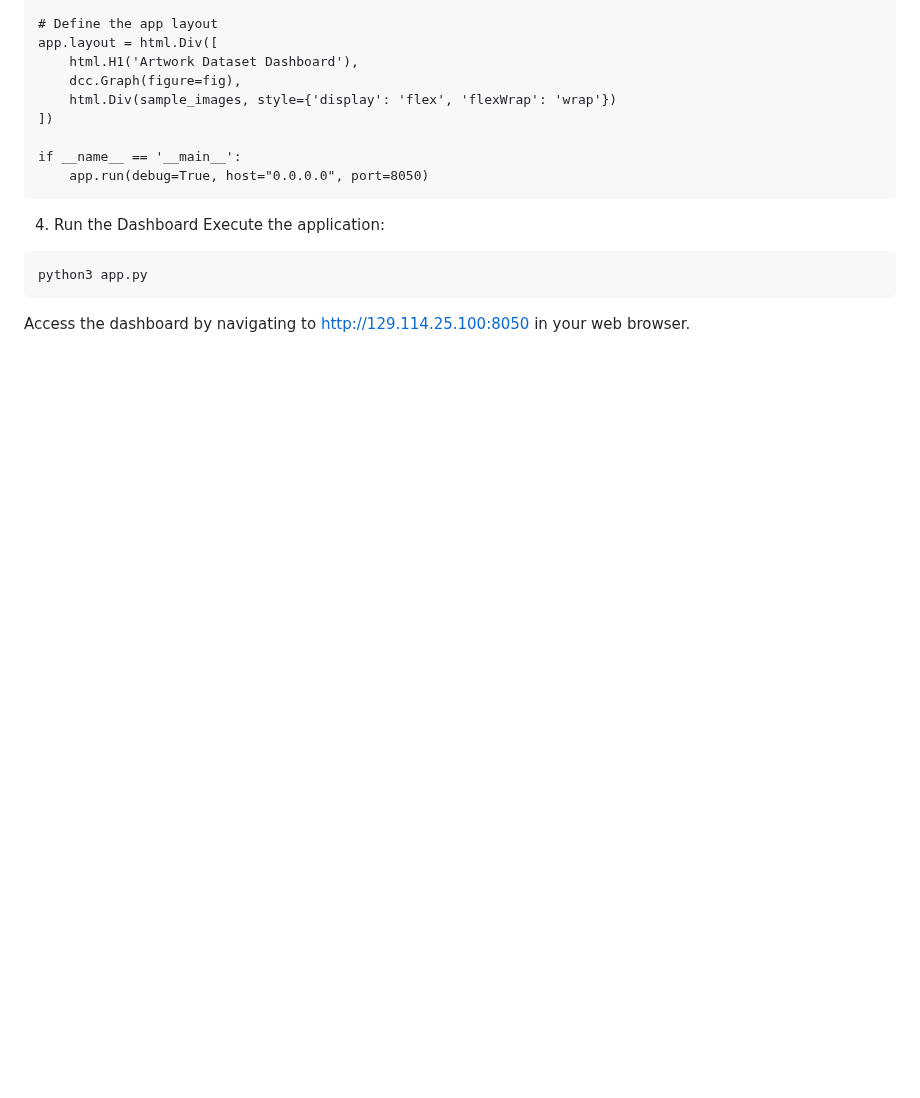
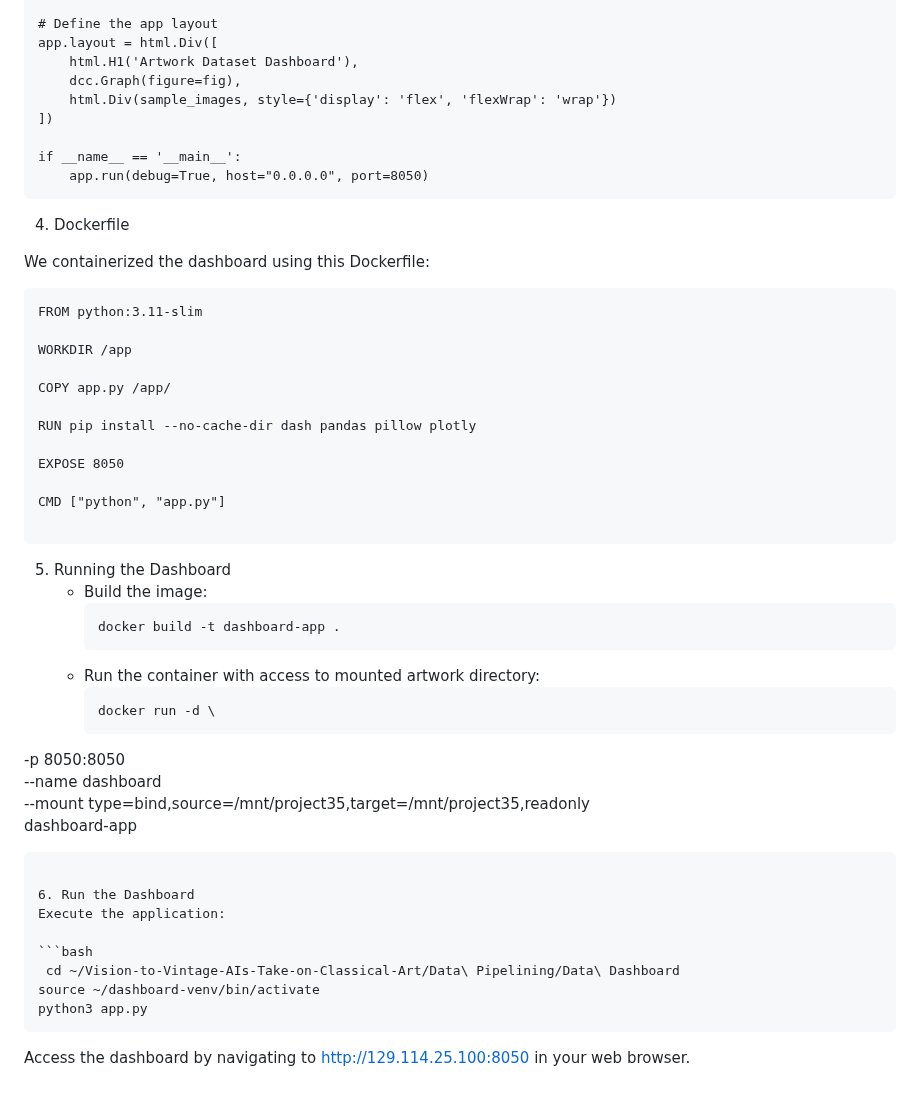
Before and after one commit to M0n4GPT/Vision-to-Vintage-AIs-Take-on-Classical-Art, a Markdown page: Data Pipelining/Data Dashboard/Dashboard.md, the part around the change. Drawn GitHub-style; blank space fills up the shorter version.

````diff
--- a/Data Pipelining/Data Dashboard/Dashboard.md
+++ b/Data Pipelining/Data Dashboard/Dashboard.md
@@ -107,10 +107,44 @@ if __name__ == '__main__':
     app.run(debug=True, host="0.0.0.0", port=8050)
 ```
 
-4. Run the Dashboard
+4. Dockerfile
+
+We containerized the dashboard using this Dockerfile:
+```
+FROM python:3.11-slim
+
+WORKDIR /app
+
+COPY app.py /app/
+
+RUN pip install --no-cache-dir dash pandas pillow plotly
+
+EXPOSE 8050
+
+CMD ["python", "app.py"]
+
+```
+
+5. Running the Dashboard
+   * Build the image:
+     ```bash
+     docker build -t dashboard-app .
+     ```
+   * Run the container with access to mounted artwork directory:
+     ```bash
+     docker run -d \
+  -p 8050:8050 \
+  --name dashboard \
+  --mount type=bind,source=/mnt/project35,target=/mnt/project35,readonly \
+  dashboard-app
+```
+
+6. Run the Dashboard
 Execute the application:
 
 ```bash
+ cd ~/Vision-to-Vintage-AIs-Take-on-Classical-Art/Data\ Pipelining/Data\ Dashboard
+source ~/dashboard-venv/bin/activate
 python3 app.py
 ```
 
````
